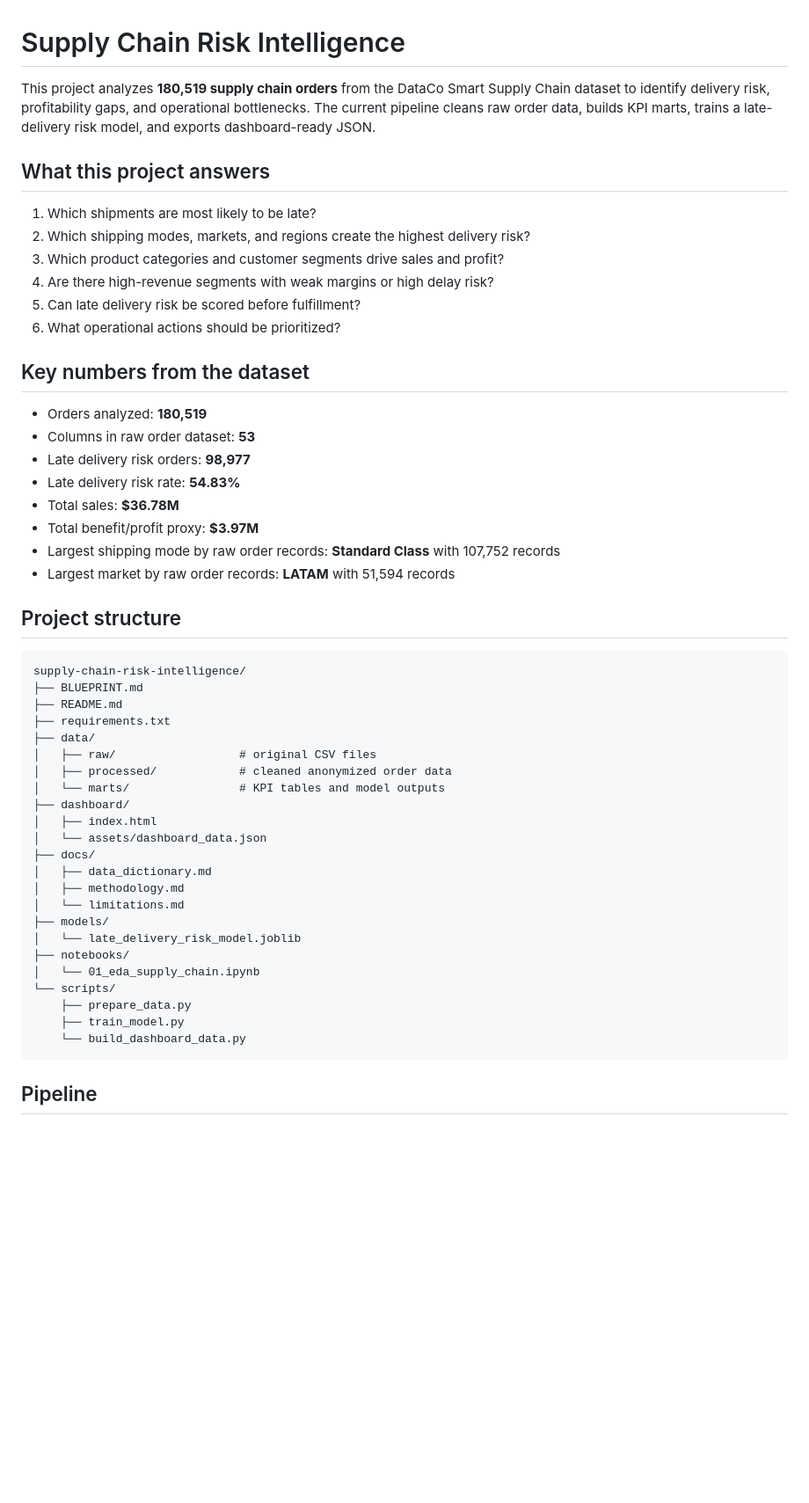
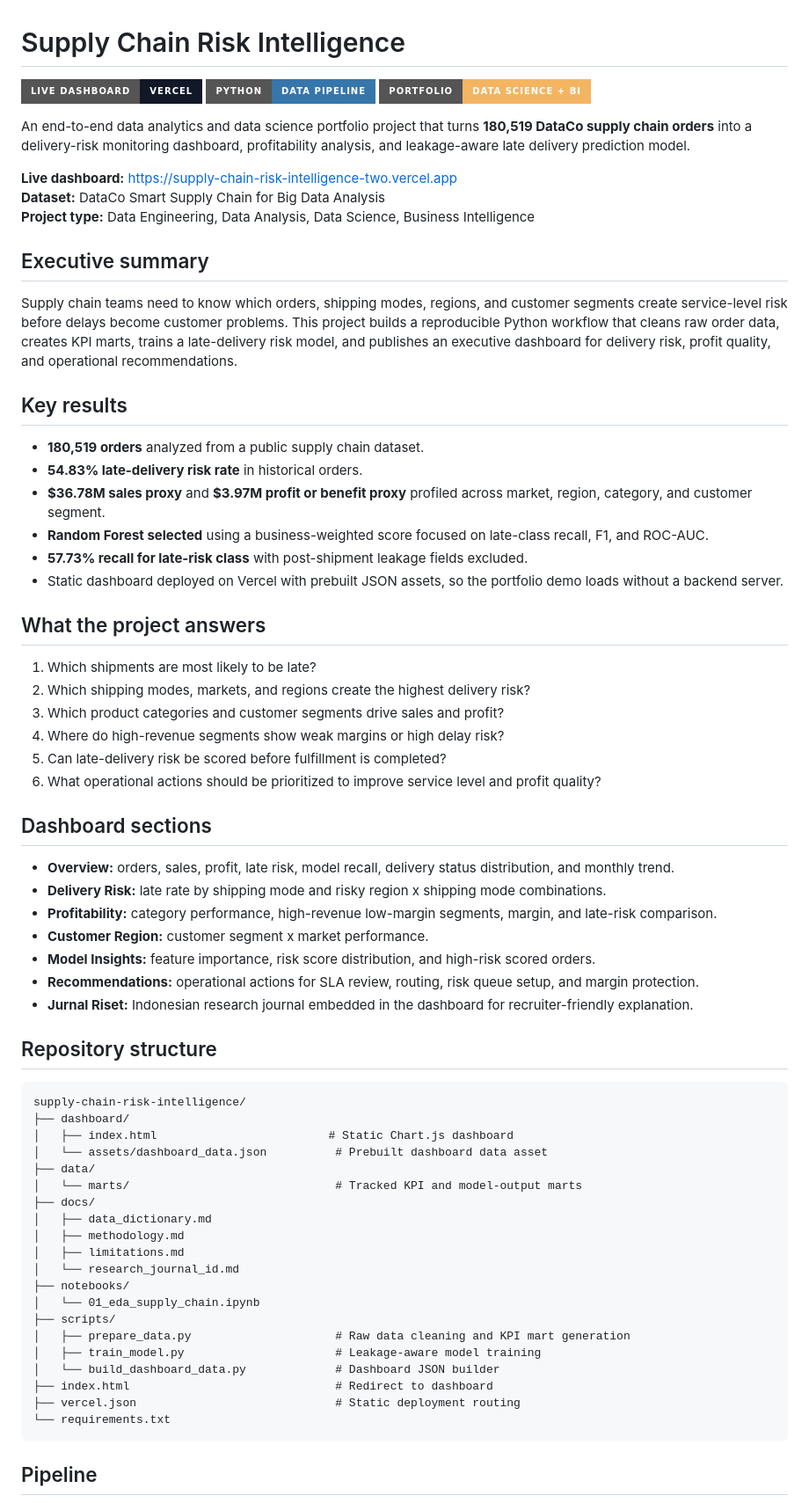
Before and after one commit to fityanhanif/supply-chain-risk-intelligence, a Markdown page: README.md, the part around one of its changes. Shown at 88% size. GitHub-like rendering; badges without logos; blank space fills up the shorter version.

Commit message:
Polish portfolio README and CV summary

````diff
--- a/README.md
+++ b/README.md
@@ -1,53 +1,70 @@
 # Supply Chain Risk Intelligence
 
-This project analyzes **180,519 supply chain orders** from the DataCo Smart Supply Chain dataset to identify delivery risk, profitability gaps, and operational bottlenecks. The current pipeline cleans raw order data, builds KPI marts, trains a late-delivery risk model, and exports dashboard-ready JSON.
+[![Live Dashboard](https://img.shields.io/badge/Live%20Dashboard-Vercel-111827?style=for-the-badge&logo=vercel)](https://supply-chain-risk-intelligence-two.vercel.app)
+[![Python](https://img.shields.io/badge/Python-Data%20Pipeline-3776AB?style=for-the-badge&logo=python&logoColor=white)](requirements.txt)
+[![Portfolio Project](https://img.shields.io/badge/Portfolio-Data%20Science%20%2B%20BI-f3b562?style=for-the-badge)](docs/methodology.md)
 
-## What this project answers
+An end-to-end data analytics and data science portfolio project that turns **180,519 DataCo supply chain orders** into a delivery-risk monitoring dashboard, profitability analysis, and leakage-aware late delivery prediction model.
+
+**Live dashboard:** https://supply-chain-risk-intelligence-two.vercel.app
+**Dataset:** DataCo Smart Supply Chain for Big Data Analysis
+**Project type:** Data Engineering, Data Analysis, Data Science, Business Intelligence
+
+## Executive summary
+
+Supply chain teams need to know which orders, shipping modes, regions, and customer segments create service-level risk before delays become customer problems. This project builds a reproducible Python workflow that cleans raw order data, creates KPI marts, trains a late-delivery risk model, and publishes an executive dashboard for delivery risk, profit quality, and operational recommendations.
+
+## Key results
+
+- **180,519 orders** analyzed from a public supply chain dataset.
+- **54.83% late-delivery risk rate** in historical orders.
+- **$36.78M sales proxy** and **$3.97M profit or benefit proxy** profiled across market, region, category, and customer segment.
+- **Random Forest selected** using a business-weighted score focused on late-class recall, F1, and ROC-AUC.
+- **57.73% recall for late-risk class** with post-shipment leakage fields excluded.
+- Static dashboard deployed on Vercel with prebuilt JSON assets, so the portfolio demo loads without a backend server.
+
+## What the project answers
 
 1. Which shipments are most likely to be late?
 2. Which shipping modes, markets, and regions create the highest delivery risk?
 3. Which product categories and customer segments drive sales and profit?
-4. Are there high-revenue segments with weak margins or high delay risk?
-5. Can late delivery risk be scored before fulfillment?
-6. What operational actions should be prioritized?
+4. Where do high-revenue segments show weak margins or high delay risk?
+5. Can late-delivery risk be scored before fulfillment is completed?
+6. What operational actions should be prioritized to improve service level and profit quality?
 
-## Key numbers from the dataset
+## Dashboard sections
 
-- Orders analyzed: **180,519**
-- Columns in raw order dataset: **53**
-- Late delivery risk orders: **98,977**
-- Late delivery risk rate: **54.83%**
-- Total sales: **$36.78M**
-- Total benefit/profit proxy: **$3.97M**
-- Largest shipping mode by raw order records: **Standard Class** with 107,752 records
-- Largest market by raw order records: **LATAM** with 51,594 records
+- **Overview:** orders, sales, profit, late risk, model recall, delivery status distribution, and monthly trend.
+- **Delivery Risk:** late rate by shipping mode and risky region x shipping mode combinations.
+- **Profitability:** category performance, high-revenue low-margin segments, margin, and late-risk comparison.
+- **Customer Region:** customer segment x market performance.
+- **Model Insights:** feature importance, risk score distribution, and high-risk scored orders.
+- **Recommendations:** operational actions for SLA review, routing, risk queue setup, and margin protection.
+- **Jurnal Riset:** Indonesian research journal embedded in the dashboard for recruiter-friendly explanation.
 
-## Project structure
+## Repository structure
 
 ```text
 supply-chain-risk-intelligence/
-├── BLUEPRINT.md
-├── README.md
-├── requirements.txt
+├── dashboard/
+│   ├── index.html                         # Static Chart.js dashboard
+│   └── assets/dashboard_data.json          # Prebuilt dashboard data asset
 ├── data/
-│   ├── raw/                  # original CSV files
-│   ├── processed/            # cleaned anonymized order data
-│   └── marts/                # KPI tables and model outputs
-├── dashboard/
-│   ├── index.html
-│   └── assets/dashboard_data.json
+│   └── marts/                              # Tracked KPI and model-output marts
 ├── docs/
 │   ├── data_dictionary.md
 │   ├── methodology.md
-│   └── limitations.md
-├── models/
-│   └── late_delivery_risk_model.joblib
+│   ├── limitations.md
+│   └── research_journal_id.md
 ├── notebooks/
 │   └── 01_eda_supply_chain.ipynb
-└── scripts/
-    ├── prepare_data.py
-    ├── train_model.py
-    └── build_dashboard_data.py
+├── scripts/
+│   ├── prepare_data.py                     # Raw data cleaning and KPI mart generation
+│   ├── train_model.py                      # Leakage-aware model training
+│   └── build_dashboard_data.py             # Dashboard JSON builder
+├── index.html                              # Redirect to dashboard
+├── vercel.json                             # Static deployment routing
+└── requirements.txt
 ```
 
 ## Pipeline
````
Also changed, not shown: other parts of README.md (+55 -40 lines), docs/cv_portfolio_summary.md (added, +30 -0 lines).
